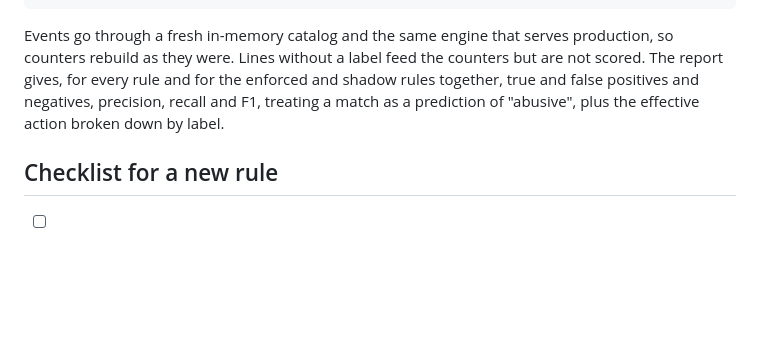
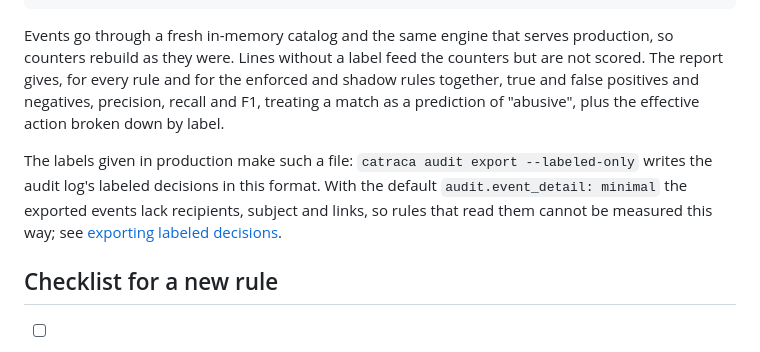
Before and after one commit to guilhermebsantiago/catraca, a Markdown page: docs/rules.md, the part around the change. Rendered like a GitHub page; blank space fills up the shorter version.

Commit message:
Point the backtesting guide at the audit export

```diff
--- a/docs/rules.md
+++ b/docs/rules.md
@@ -457,6 +457,12 @@ the enforced and shadow rules together, true and false positives and
 negatives, precision, recall and F1, treating a match as a prediction of
 "abusive", plus the effective action broken down by label.
 
+The labels given in production make such a file: `catraca audit export
+--labeled-only` writes the audit log's labeled decisions in this format.
+With the default `audit.event_detail: minimal` the exported events lack
+recipients, subject and links, so rules that read them cannot be measured
+this way; see [exporting labeled decisions](audit.md#exporting-labeled-decisions-for-a-backtest).
+
 ## Checklist for a new rule
 
 - [ ] It starts in shadow mode.
```
Also changed, not shown: docs/cli.md (+2 -2 lines).
